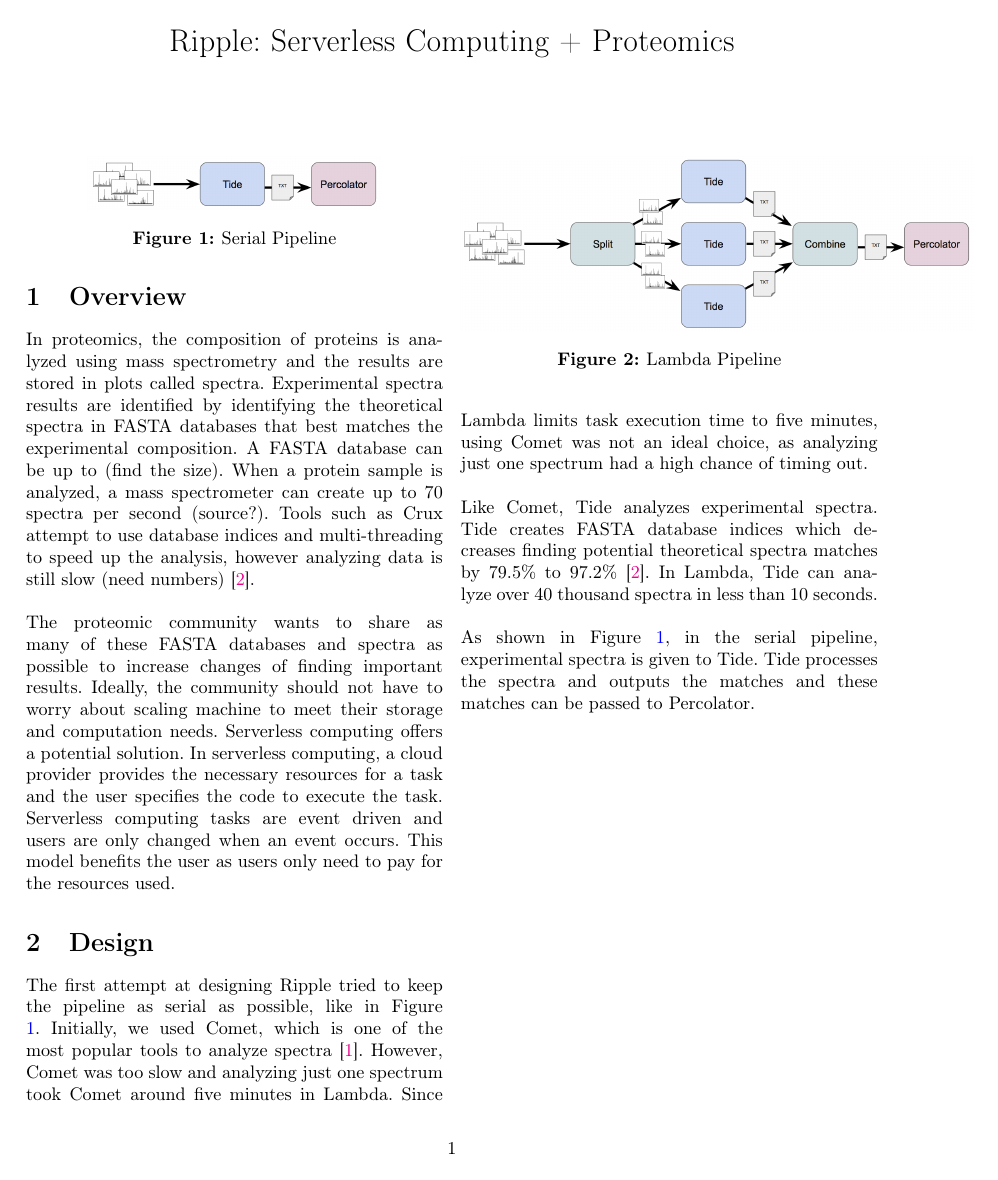
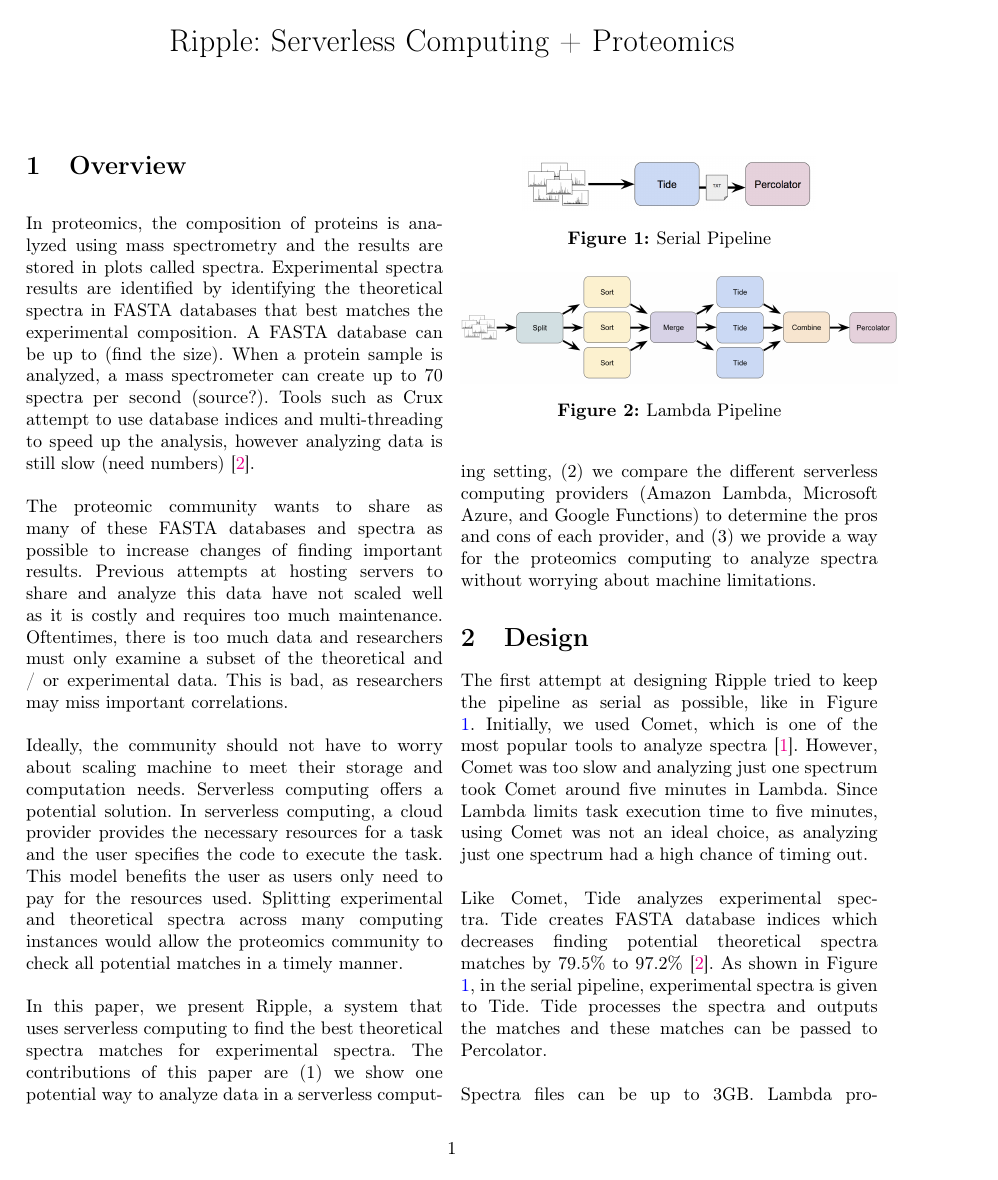
Before and after one commit to saj9191/ripple, a LaTeX document (paper/paper.tex, which reads paper/tex/design.tex, paper/tex/introduction.tex): page 1 of 2 before the commit and page 1 of 3 after it. Compiled offline with pdfLaTeX; a LaTeX package or settings file that is missing is left out.

Commit message:
paper: Update intro and design

```diff
--- a/paper/tex/design.tex
+++ b/paper/tex/design.tex
@@ -19,7 +19,7 @@ Since Lambda limits task execution time to five minutes, using Comet was not an
 \newline
 Like Comet, Tide analyzes experimental spectra.
 Tide creates FASTA database indices which decreases finding potential theoretical spectra matches by 79.5\% to 97.2\%\cite{crux}.
-In Lambda, Tide can analyze over 40 thousand spectra in less than 10 seconds.\\
+As shown in Figure \ref{fig:serial_pipeline}, in the serial pipeline, experimental spectra is given to Tide.
+Tide processes the spectra and outputs the matches and these matches can be passed to Percolator.\\
 \newline
-As shown in Figure \ref{fig:serial_pipeline}, in the serial pipeline, experimental spectra is given to Tide.
-Tide processes the spectra and outputs the matches and these matches can be passed to Percolator.
+Spectra files can be up to 3GB. Lambda provides 512MB of disk space and up to 3GB of memory, so processing an entire spectra file in one Lambda instance is not realistic.
--- a/paper/tex/introduction.tex
+++ b/paper/tex/introduction.tex
@@ -8,10 +8,21 @@ When a protein sample is analyzed, a mass spectrometer can create up to 70 spect
 Tools such as Crux attempt to use database indices and multi-threading to speed up the analysis, however analyzing data is still slow (need numbers)\cite{crux}.\\
 \newline
 The proteomic community wants to share as many of these FASTA databases and spectra as possible to increase changes of finding important results.
-Ideally, the community should not have to worry about scaling machine to meet their storage and computation needs. Serverless computing offers a potential solution.
+Previous attempts at hosting servers to share and analyze this data have not scaled well as it is costly and requires too much maintenance.
+Oftentimes, there is too much data and researchers must only examine a subset of the theoretical and / or experimental data.
+This is bad, as researchers may miss important correlations.\\
+\newline
+Ideally, the community should not have to worry about scaling machine to meet their storage and computation needs.
+Serverless computing offers a potential solution.
 In serverless computing, a cloud provider provides the necessary resources for a task and the user specifies the code to execute the task.
-Serverless computing tasks are event driven and users are only changed when an event occurs.
+% Serverless computing tasks are event driven and users are only changed when an event occurs.
 This model benefits the user as users only need to pay for the resources used.
+Splitting experimental and theoretical spectra across many computing instances would allow the proteomics community to check all potential matches in a timely manner.\\
+\newline
+In this paper, we present Ripple, a system that uses serverless computing to find the best theoretical spectra matches for experimental spectra.
+The contributions of this paper are (1) we show one potential way to analyze data in a serverless computing setting, (2) we compare the different
+serverless computing providers (Amazon Lambda, Microsoft Azure, and Google Functions) to determine the pros and cons of each provider, and (3) we
+provide a way for the proteomics computing to analyze spectra without worrying about machine limitations.
 %The model also benefits the cloud provider as they only need to provide the resources needed by the user, thus allowing them to save resouces.\\
 %Proteins consists of chains of amino acids.
 %A segment of the chain is called a peptide.
```
Also changed, not shown: paper/figures/lambda_pipeline.png, paper/tex/design.tex (6 more changed lines).
